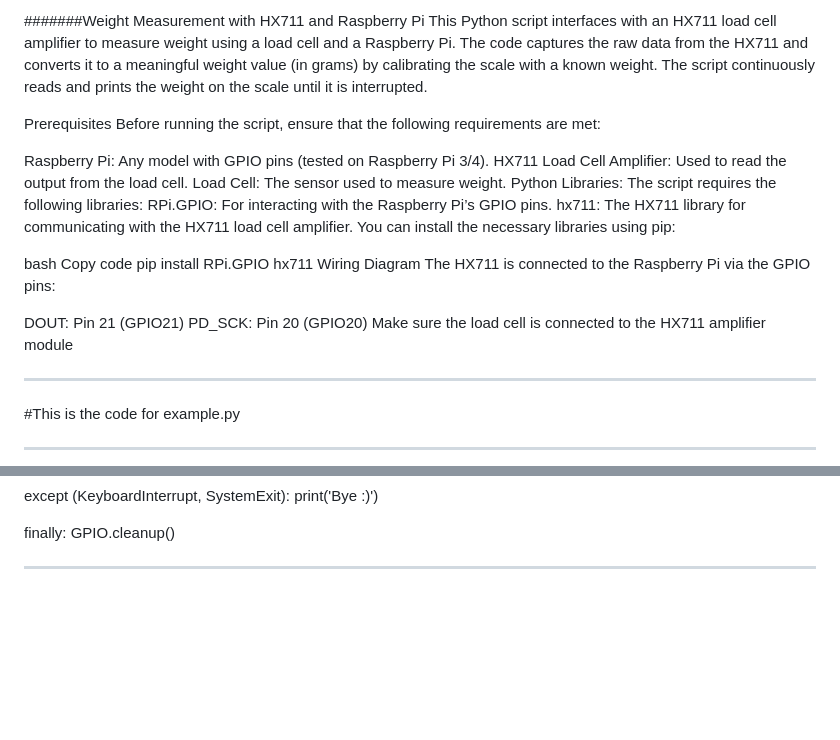
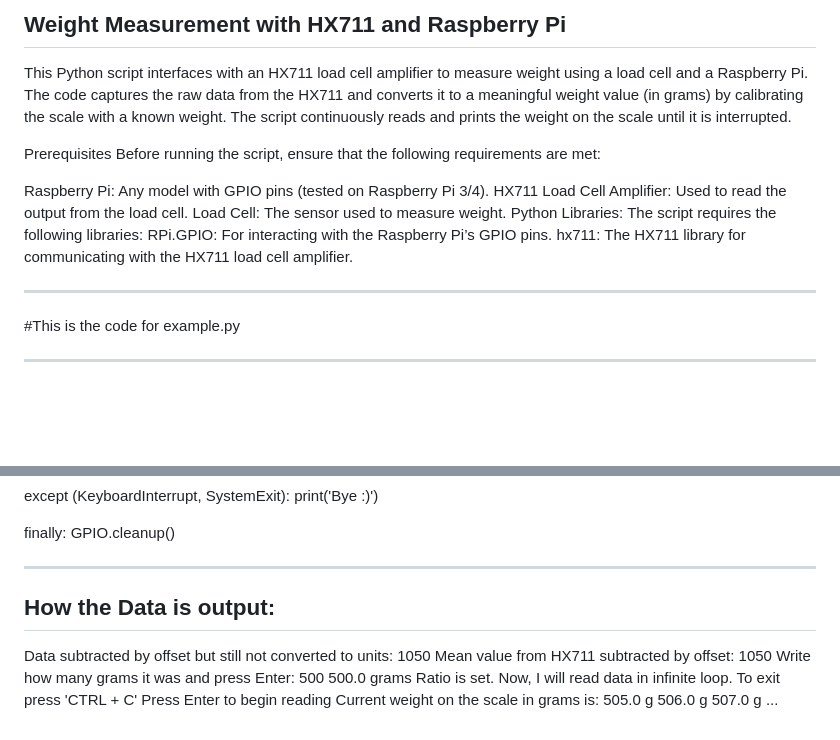
Before and after one commit to SAJIB3489/rpi-excavator, a Markdown page: load_cell_pwm_abdul/README.md, 2 parts joined by grey strips. GitHub-like rendering; blank space fills up the shorter version.

```diff
--- a/load_cell_pwm_abdul/README.md
+++ b/load_cell_pwm_abdul/README.md
@@ -1,4 +1,5 @@
-#######Weight Measurement with HX711 and Raspberry Pi
+Weight Measurement with HX711 and Raspberry Pi
+----------------------------------------------
 This Python script interfaces with an HX711 load cell amplifier to measure weight using a load cell and a Raspberry Pi. The code captures the raw data from the HX711 and converts it to a meaningful weight value (in grams) by calibrating the scale with a known weight. The script continuously reads and prints the weight on the scale until it is interrupted.
 
 Prerequisites
@@ -10,17 +11,9 @@ Load Cell: The sensor used to measure weight.
 Python Libraries: The script requires the following libraries:
 RPi.GPIO: For interacting with the Raspberry Pi’s GPIO pins.
 hx711: The HX711 library for communicating with the HX711 load cell amplifier.
-You can install the necessary libraries using pip:
 
-bash
-Copy code
-pip install RPi.GPIO hx711
-Wiring Diagram
-The HX711 is connected to the Raspberry Pi via the GPIO pins:
 
-DOUT: Pin 21 (GPIO21)
-PD_SCK: Pin 20 (GPIO20)
-Make sure the load cell is connected to the HX711 amplifier module
+
 
 ***********************************************************************
 #This is the code for example.py
@@ -93,3 +86,18 @@ finally:
 
 
 ************************************************************************************************
+How the Data is output:
+------------------------
+
+Data subtracted by offset but still not converted to units: 1050
+Mean value from HX711 subtracted by offset: 1050
+Write how many grams it was and press Enter: 500
+500.0 grams
+Ratio is set.
+Now, I will read data in infinite loop. To exit press 'CTRL + C'
+Press Enter to begin reading
+Current weight on the scale in grams is:
+505.0 g
+506.0 g
+507.0 g
+...
```
